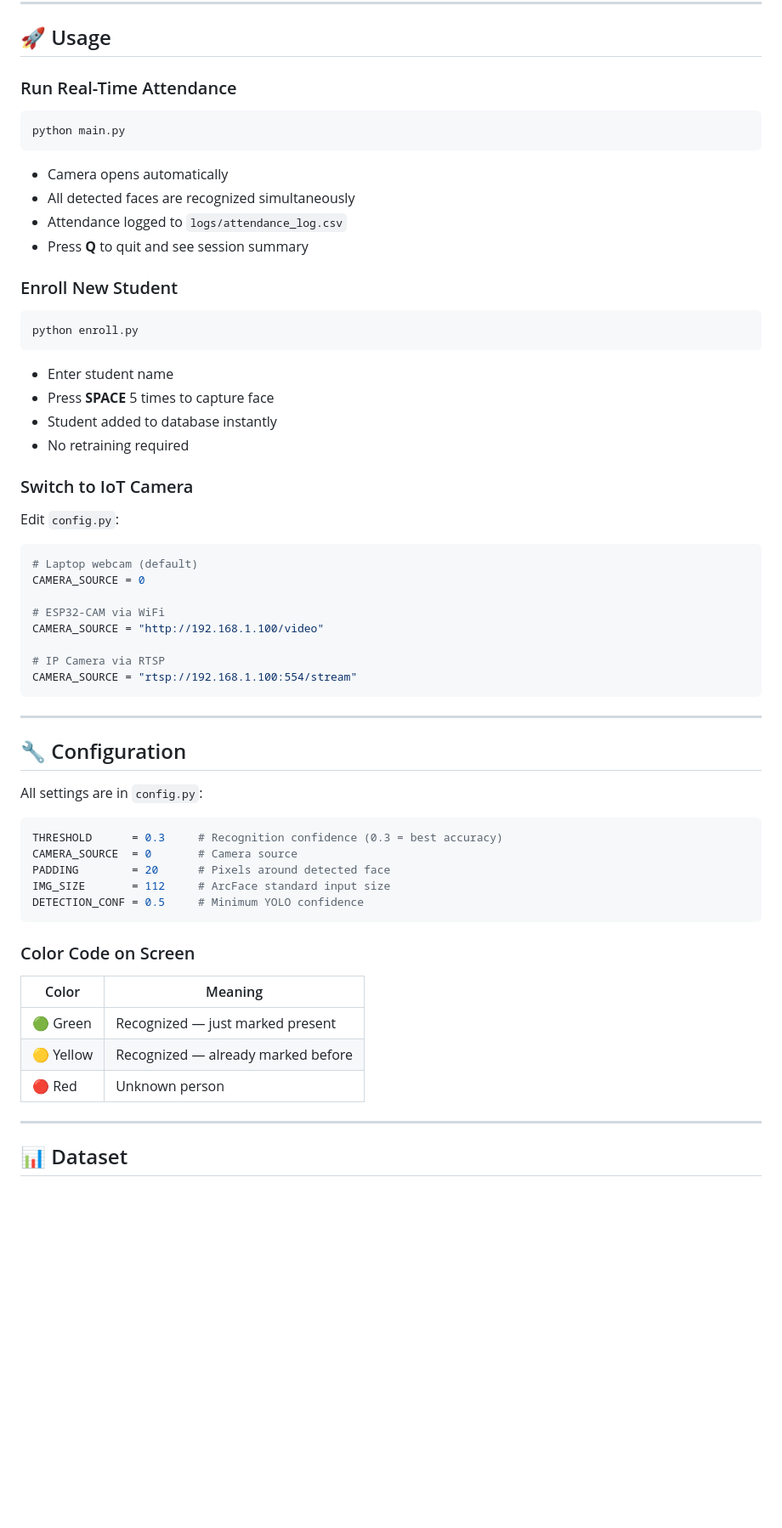
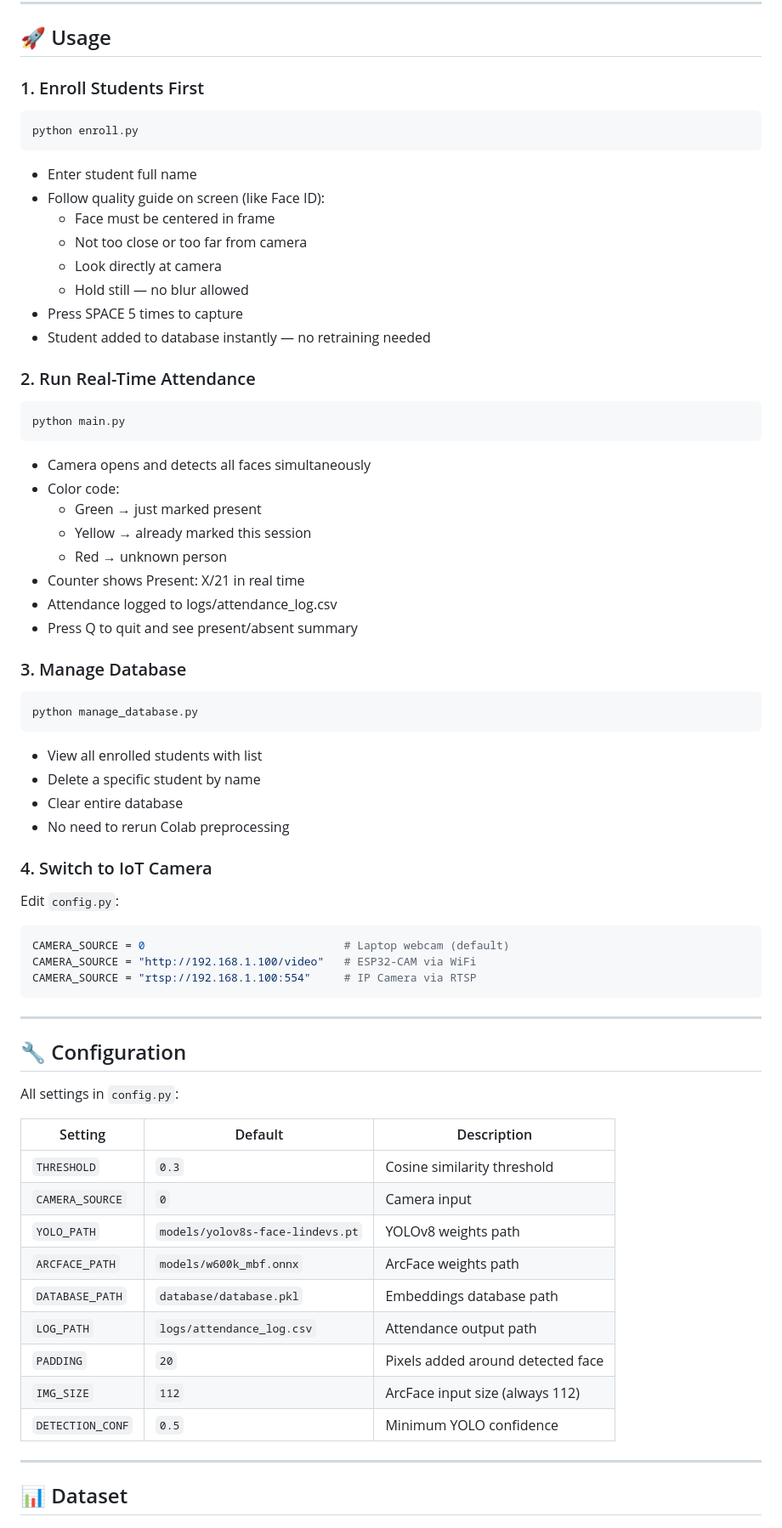
Before and after one commit to IslamAbdelslam/Smart-Attendance-System, a Markdown page: README.md, the part around one of its changes. Shown at 85% size. Drawn GitHub-style; blank space fills up the shorter version.

````diff
--- a/README.md
+++ b/README.md
@@ -169,57 +187,66 @@ Save to : models/w600k_mbf.onnx
 
 ## 🚀 Usage
 
-### Run Real-Time Attendance
+### 1. Enroll Students First
+```bash
+python enroll.py
+```
+- Enter student full name
+- Follow quality guide on screen (like Face ID):
+  - Face must be centered in frame
+  - Not too close or too far from camera
+  - Look directly at camera
+  - Hold still — no blur allowed
+- Press SPACE 5 times to capture
+- Student added to database instantly — no retraining needed
+
+### 2. Run Real-Time Attendance
 ```bash
 python main.py
 ```
-- Camera opens automatically
-- All detected faces are recognized simultaneously
-- Attendance logged to `logs/attendance_log.csv`
-- Press **Q** to quit and see session summary
+- Camera opens and detects all faces simultaneously
+- Color code:
+  - Green  → just marked present
+  - Yellow → already marked this session
+  - Red    → unknown person
+- Counter shows Present: X/21 in real time
+- Attendance logged to logs/attendance_log.csv
+- Press Q to quit and see present/absent summary
 
-### Enroll New Student
+### 3. Manage Database
 ```bash
-python enroll.py
+python manage_database.py
 ```
-- Enter student name
-- Press **SPACE** 5 times to capture face
-- Student added to database instantly
-- No retraining required
+- View all enrolled students with list
+- Delete a specific student by name
+- Clear entire database
+- No need to rerun Colab preprocessing
 
-### Switch to IoT Camera
+### 4. Switch to IoT Camera
 Edit `config.py`:
 ```python
-# Laptop webcam (default)
-CAMERA_SOURCE = 0
-
-# ESP32-CAM via WiFi
-CAMERA_SOURCE = "http://192.168.1.100/video"
-
-# IP Camera via RTSP
-CAMERA_SOURCE = "rtsp://192.168.1.100:554/stream"
+CAMERA_SOURCE = 0                              # Laptop webcam (default)
+CAMERA_SOURCE = "http://192.168.1.100/video"   # ESP32-CAM via WiFi
+CAMERA_SOURCE = "rtsp://192.168.1.100:554"     # IP Camera via RTSP
 ```
 
 ---
 
 ## 🔧 Configuration
 
-All settings are in `config.py`:
+All settings in `config.py`:
 
-```python
-THRESHOLD      = 0.3     # Recognition confidence (0.3 = best accuracy)
-CAMERA_SOURCE  = 0       # Camera source
-PADDING        = 20      # Pixels around detected face
-IMG_SIZE       = 112     # ArcFace standard input size
-DETECTION_CONF = 0.5     # Minimum YOLO confidence
-```
-
-### Color Code on Screen
-| Color | Meaning |
-|-------|---------|
-| 🟢 Green | Recognized — just marked present |
-| 🟡 Yellow | Recognized — already marked before |
-| 🔴 Red | Unknown person |
+| Setting | Default | Description |
+|---------|---------|-------------|
+| `THRESHOLD` | `0.3` | Cosine similarity threshold |
+| `CAMERA_SOURCE` | `0` | Camera input |
+| `YOLO_PATH` | `models/yolov8s-face-lindevs.pt` | YOLOv8 weights path |
+| `ARCFACE_PATH` | `models/w600k_mbf.onnx` | ArcFace weights path |
+| `DATABASE_PATH` | `database/database.pkl` | Embeddings database path |
+| `LOG_PATH` | `logs/attendance_log.csv` | Attendance output path |
+| `PADDING` | `20` | Pixels added around detected face |
+| `IMG_SIZE` | `112` | ArcFace input size (always 112) |
+| `DETECTION_CONF` | `0.5` | Minimum YOLO confidence |
 
 ---
 
````
Also changed, not shown: other parts of README.md (+116 -77 lines).
